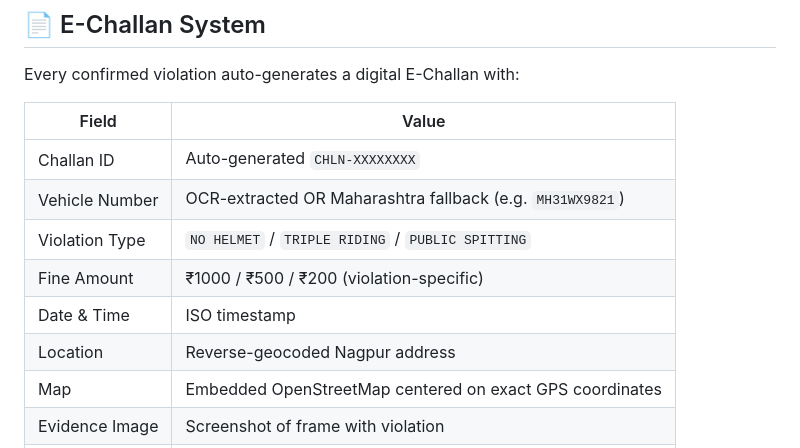
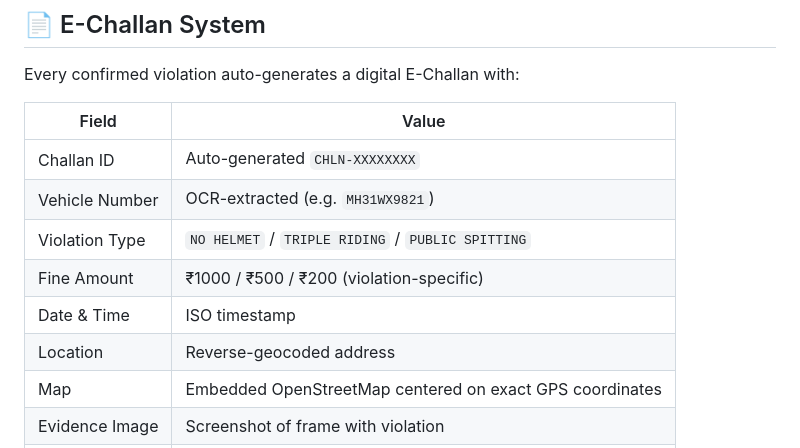
Before and after one commit to MIHIRGHUMRE/SmartEyes-Traffic-AI, a Markdown page: README.md, the part around the change. GitHub-like rendering.

```diff
--- a/README.md
+++ b/README.md
@@ -201,11 +201,11 @@ Every confirmed violation auto-generates a digital E-Challan with:
 | Field | Value |
 |---|---|
 | Challan ID | Auto-generated `CHLN-XXXXXXXX` |
-| Vehicle Number | OCR-extracted OR Maharashtra fallback (e.g. `MH31WX9821`) |
+| Vehicle Number | OCR-extracted (e.g. `MH31WX9821`) |
 | Violation Type | `NO HELMET` / `TRIPLE RIDING` / `PUBLIC SPITTING` |
 | Fine Amount | ₹1000 / ₹500 / ₹200 (violation-specific) |
 | Date & Time | ISO timestamp |
-| Location | Reverse-geocoded Nagpur address |
+| Location | Reverse-geocoded address |
 | Map | Embedded OpenStreetMap centered on exact GPS coordinates |
 | Evidence Image | Screenshot of frame with violation |
 | QR Code | Dynamic payment QR for UPI |
```
